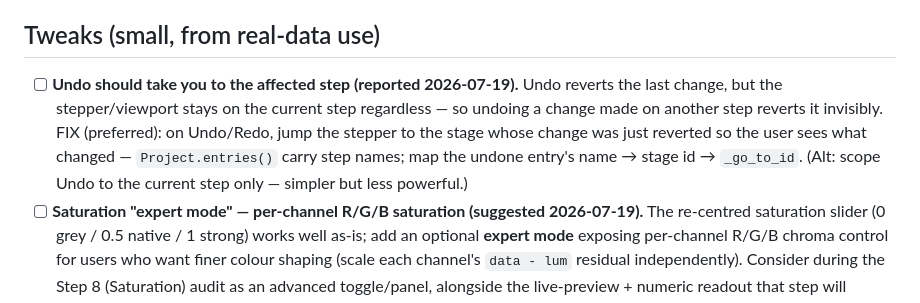
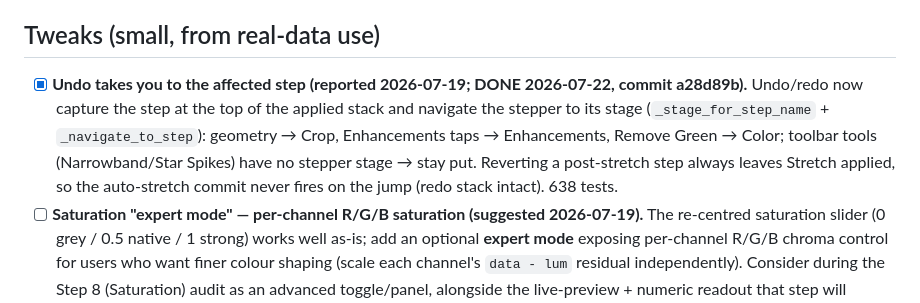
Before and after one commit to astehn/nocturne, a Markdown page: TODO.md, the part around the change. GitHub-like rendering.

Commit message:
docs(todo): undo/redo jump-to-affected-step done (a28d89b)
Co-Authored-By: Claude Opus 4.8 (1M context) <noreply@anthropic.com>

```diff
--- a/TODO.md
+++ b/TODO.md
@@ -211,12 +211,12 @@ Ranked; all pure-numpy/scikit-image, no paid deps. Sources in the audit ledger.
 - [x] **L2** Clear the error/status line when navigating between steps.
 
 ## Tweaks (small, from real-data use)
-- [ ] **Undo should take you to the affected step (reported 2026-07-19).** Undo reverts the last
-      change, but the stepper/viewport stays on the current step regardless — so undoing a change
-      made on another step reverts it invisibly. FIX (preferred): on Undo/Redo, jump the stepper to
-      the stage whose change was just reverted so the user sees what changed — `Project.entries()`
-      carry step names; map the undone entry's name → stage id → `_go_to_id`. (Alt: scope Undo to
-      the current step only — simpler but less powerful.)
+- [x] **Undo takes you to the affected step (reported 2026-07-19; DONE 2026-07-22, commit a28d89b).**
+      Undo/redo now capture the step at the top of the applied stack and navigate the stepper to its
+      stage (`_stage_for_step_name` + `_navigate_to_step`): geometry → Crop, Enhancements taps →
+      Enhancements, Remove Green → Color; toolbar tools (Narrowband/Star Spikes) have no stepper stage
+      → stay put. Reverting a post-stretch step always leaves Stretch applied, so the auto-stretch
+      commit never fires on the jump (redo stack intact). 638 tests.
 - [ ] **Saturation "expert mode" — per-channel R/G/B saturation (suggested 2026-07-19).** The
       re-centred saturation slider (0 grey / 0.5 native / 1 strong) works well as-is; add an
       optional **expert mode** exposing per-channel R/G/B chroma control for users who want finer
```
